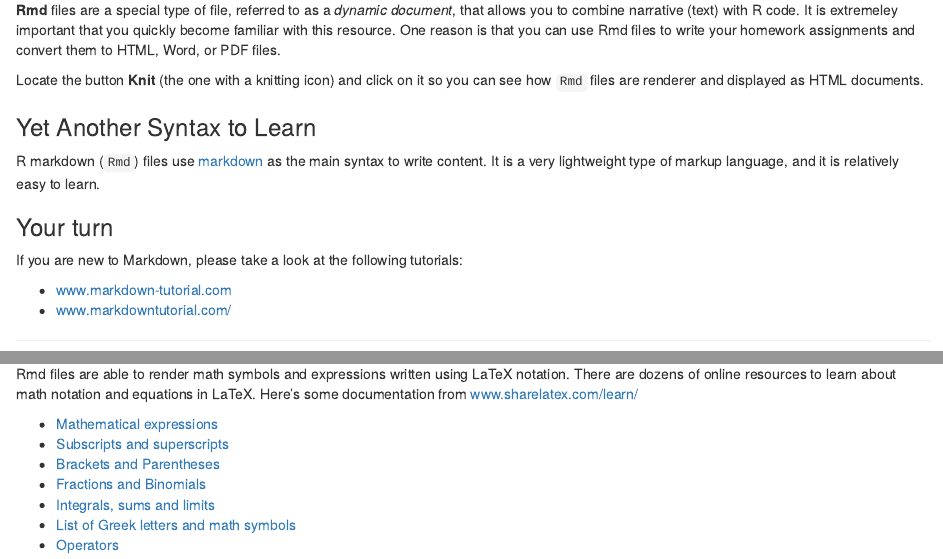
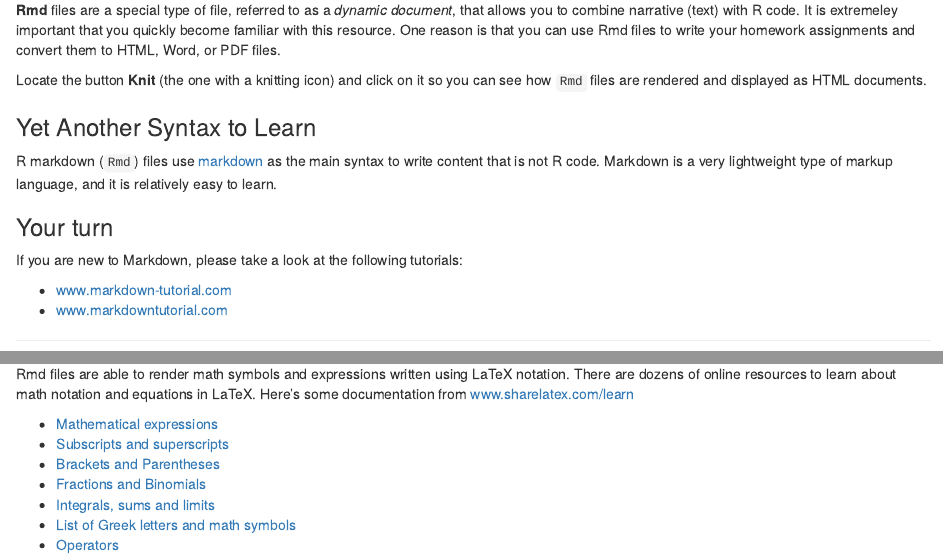
Before and after one commit to ucb-introstat/introstat-spring-2017, an R Markdown document (scripts/00-R-introduction.Rmd): the page in a window 1100 px wide, from 5080 px down, and a second part further down, joined at a grey line. Rendered offline with R 4.5, knitr and Pandoc, with nearby package versions.

Commit message:
scripts: remove extra / in links

```diff
--- a/scripts/00-R-introduction.Rmd
+++ b/scripts/00-R-introduction.Rmd
@@ -338,14 +338,14 @@ that you can use Rmd files to write your homework assignments and convert them
 to HTML, Word, or PDF files.
 
 Locate the button __Knit__ (the one with a knitting icon) and click on it
-so you can see how `Rmd` files are renderer and displayed as HTML documents.
+so you can see how `Rmd` files are rendered and displayed as HTML documents.
 
 
 ### Yet Another Syntax to Learn
 
 R markdown (`Rmd`) files use [markdown](https://daringfireball.net/projects/markdown/)
-as the main syntax to write content. It is a very lightweight type of
-markup language, and it is relatively easy to learn.
+as the main syntax to write content that is not R code. Markdown is a very
+lightweight type of markup language, and it is relatively easy to learn.
 
 
 ### Your turn
@@ -353,7 +353,7 @@ markup language, and it is relatively easy to learn.
 If you are new to Markdown, please take a look at the following tutorials:
 
 - [www.markdown-tutorial.com](http://www.markdown-tutorial.com)
-- [www.markdowntutorial.com/](http://www.markdowntutorial.com/)
+- [www.markdowntutorial.com](http://www.markdowntutorial.com)
 
 -----
 
@@ -384,7 +384,7 @@ RStudio has a basic tutorial about R Markdown files:
 
 Rmd files are able to render math symbols and expressions written using LaTeX
 notation. There are dozens of online resources to learn about math notation and
-equations in LaTeX. Here's some documentation from [www.sharelatex.com/learn/](https://www.sharelatex.com/learn/)
+equations in LaTeX. Here's some documentation from [www.sharelatex.com/learn](https://www.sharelatex.com/learn/)
 
 - [Mathematical expressions](https://www.sharelatex.com/learn/Mathematical_expressions)
 - [Subscripts and superscripts](https://www.sharelatex.com/learn/Subscripts_and_superscripts)
```
Also changed, not shown: scripts/00-R-introduction.pdf.
